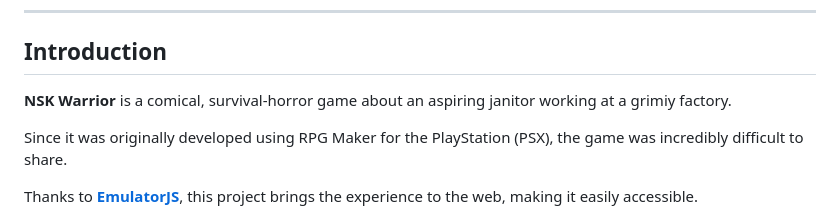
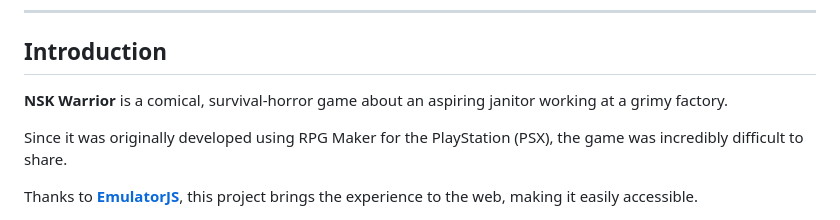
Before and after one commit to DinkRoy/NSK-Warrior, a Markdown page: README.md, the part around the change. Drawn GitHub-style.

```diff
--- a/README.md
+++ b/README.md
@@ -21,7 +21,7 @@ Using [**EmulatorJS**](https://github.com/EmulatorJS/) to preserve an original g
 ---
 
 ## Introduction
-**NSK Warrior** is a comical, survival-horror game about an aspiring janitor working at a grimiy factory.
+**NSK Warrior** is a comical, survival-horror game about an aspiring janitor working at a grimy factory.
 
 Since it was originally developed using RPG Maker for the PlayStation (PSX), the game was incredibly difficult to share.
 
```
